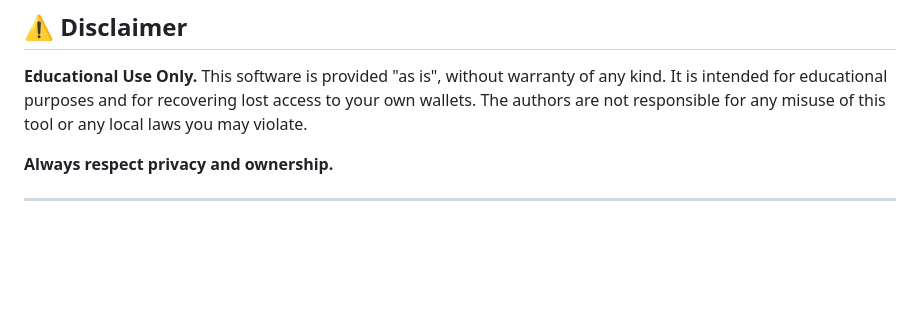
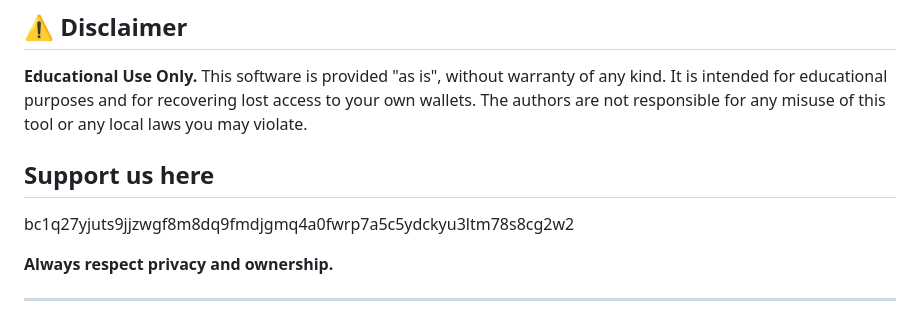
Before and after one commit to devdasx/Bitcoin-Mnemonic-WIF-Scanner-Open-Source-HD-Wallets-, a Markdown page: README.md, the part around the change. GitHub-like rendering; blank space fills up the shorter version.

```diff
--- a/README.md
+++ b/README.md
@@ -89,6 +89,11 @@ For the developers curious about the "Sliding Window" implementation:
 **Educational Use Only.**
 This software is provided "as is", without warranty of any kind. It is intended for educational purposes and for recovering lost access to your own wallets. The authors are not responsible for any misuse of this tool or any local laws you may violate.
 
+
+## Support us here
+bc1q27yjuts9jjzwgf8m8dq9fmdjgmq4a0fwrp7a5c5ydckyu3ltm78s8cg2w2
+
+
 **Always respect privacy and ownership.**
 
 ---
```
